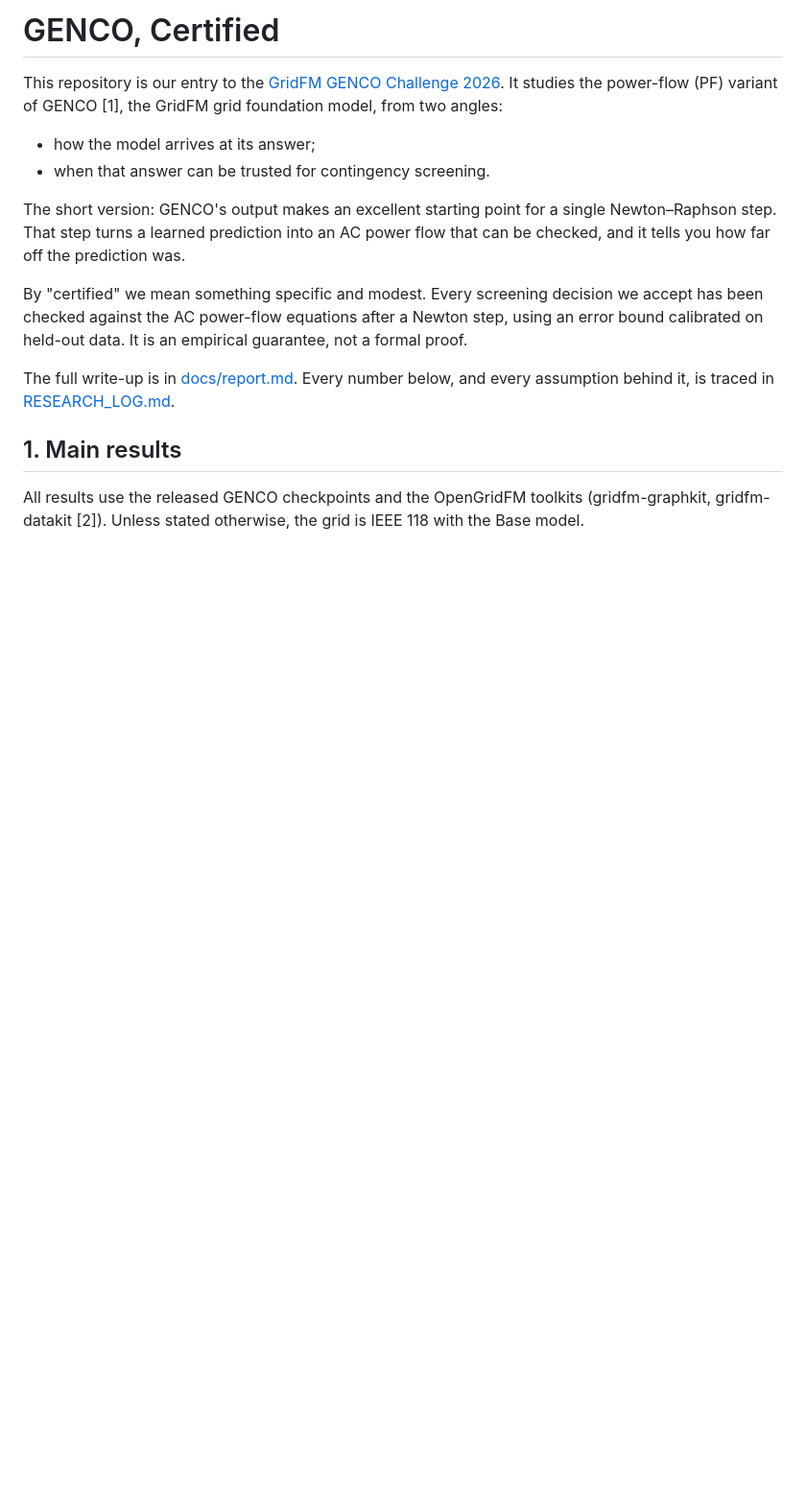
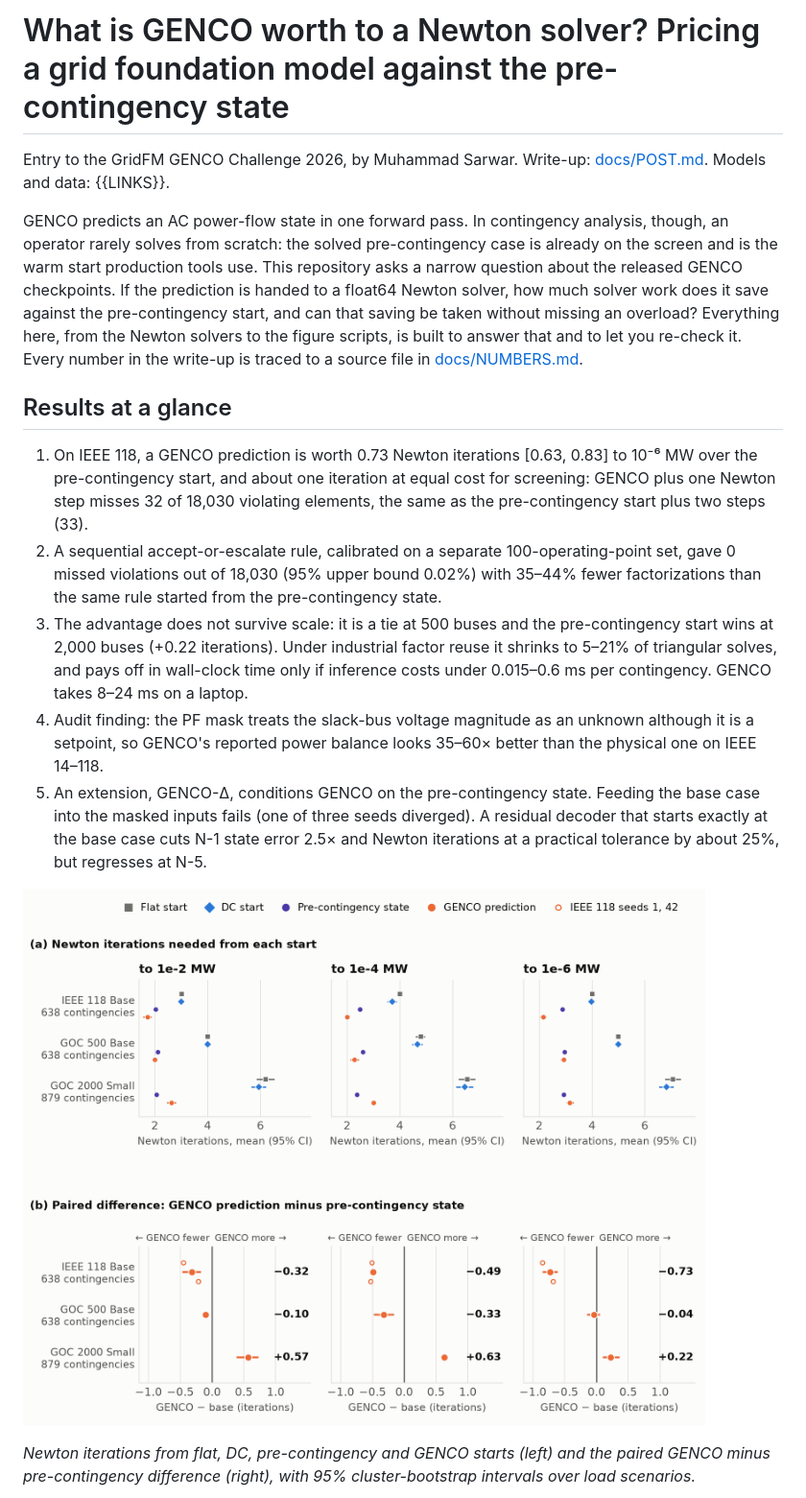
Before and after one commit to msarwar20/genco-certified, a Markdown page: README.md, the part around one of its changes. Shown at 96% size. Drawn GitHub-style; blank space fills up the shorter version.

```diff
--- a/README.md
+++ b/README.md
@@ -1,16 +1,18 @@
-# GENCO, Certified
+# What is GENCO worth to a Newton solver? Pricing a grid foundation model against the pre-contingency state
 
-This repository is our entry to the [GridFM GENCO Challenge 2026](https://huggingface.co/spaces/gridfm/genco-challenge). It studies the power-flow (PF) variant of GENCO [1], the GridFM grid foundation model, from two angles:
-- how the model arrives at its answer;
-- when that answer can be trusted for contingency screening.
+Entry to the GridFM GENCO Challenge 2026, by Muhammad Sarwar. Write-up: [docs/POST.md](docs/POST.md). Models and data: {{LINKS}}.
 
-The short version: GENCO's output makes an excellent starting point for a single Newton–Raphson step. That step turns a learned prediction into an AC power flow that can be checked, and it tells you how far off the prediction was.
+GENCO predicts an AC power-flow state in one forward pass. In contingency analysis, though, an operator rarely solves from scratch: the solved pre-contingency case is already on the screen and is the warm start production tools use. This repository asks a narrow question about the released GENCO checkpoints. If the prediction is handed to a float64 Newton solver, how much solver work does it save against the pre-contingency start, and can that saving be taken without missing an overload? Everything here, from the Newton solvers to the figure scripts, is built to answer that and to let you re-check it. Every number in the write-up is traced to a source file in [docs/NUMBERS.md](docs/NUMBERS.md).
 
-By "certified" we mean something specific and modest. Every screening decision we accept has been checked against the AC power-flow equations after a Newton step, using an error bound calibrated on held-out data. It is an empirical guarantee, not a formal proof.
+## Results at a glance
 
-The full write-up is in [docs/report.md](docs/report.md). Every number below, and every assumption behind it, is traced in [RESEARCH_LOG.md](RESEARCH_LOG.md).
+1. On IEEE 118, a GENCO prediction is worth 0.73 Newton iterations [0.63, 0.83] to 10⁻⁶ MW over the pre-contingency start, and about one iteration at equal cost for screening: GENCO plus one Newton step misses 32 of 18,030 violating elements, the same as the pre-contingency start plus two steps (33).
+2. A sequential accept-or-escalate rule, calibrated on a separate 100-operating-point set, gave 0 missed violations out of 18,030 (95% upper bound 0.02%) with 35–44% fewer factorizations than the same rule started from the pre-contingency state.
+3. The advantage does not survive scale: it is a tie at 500 buses and the pre-contingency start wins at 2,000 buses (+0.22 iterations). Under industrial factor reuse it shrinks to 5–21% of triangular solves, and pays off in wall-clock time only if inference costs under 0.015–0.6 ms per contingency. GENCO takes 8–24 ms on a laptop.
+4. Audit finding: the PF mask treats the slack-bus voltage magnitude as an unknown although it is a setpoint, so GENCO's reported power balance looks 35–60× better than the physical one on IEEE 14–118.
+5. An extension, GENCO-Δ, conditions GENCO on the pre-contingency state. Feeding the base case into the masked inputs fails (one of three seeds diverged). A residual decoder that starts exactly at the base case cuts N-1 state error 2.5× and Newton iterations at a practical tolerance by about 25%, but regresses at N-5.
 
-## 1. Main results
+![Newton iterations from each start, and the GENCO minus pre-contingency difference by grid size](results/figures/post/figB_exchange_rate.png)
 
-All results use the released GENCO checkpoints and the OpenGridFM toolkits (gridfm-graphkit, gridfm-datakit [2]). Unless stated otherwise, the grid is IEEE 118 with the Base model.
+*Newton iterations from flat, DC, pre-contingency and GENCO starts (left) and the paired GENCO minus pre-contingency difference (right), with 95% cluster-bootstrap intervals over load scenarios.*
 
```
Also changed, not shown: other parts of README.md (+52 -68 lines).
